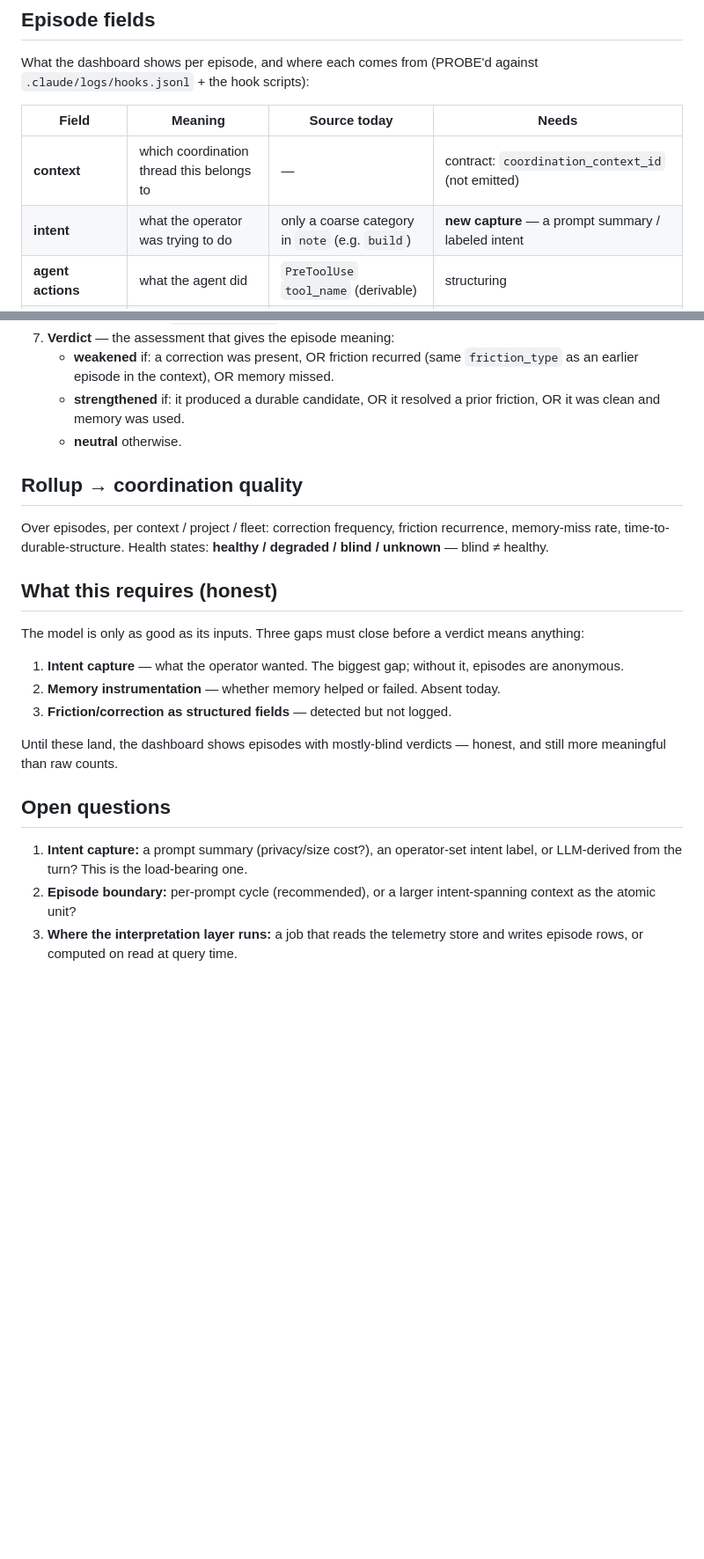
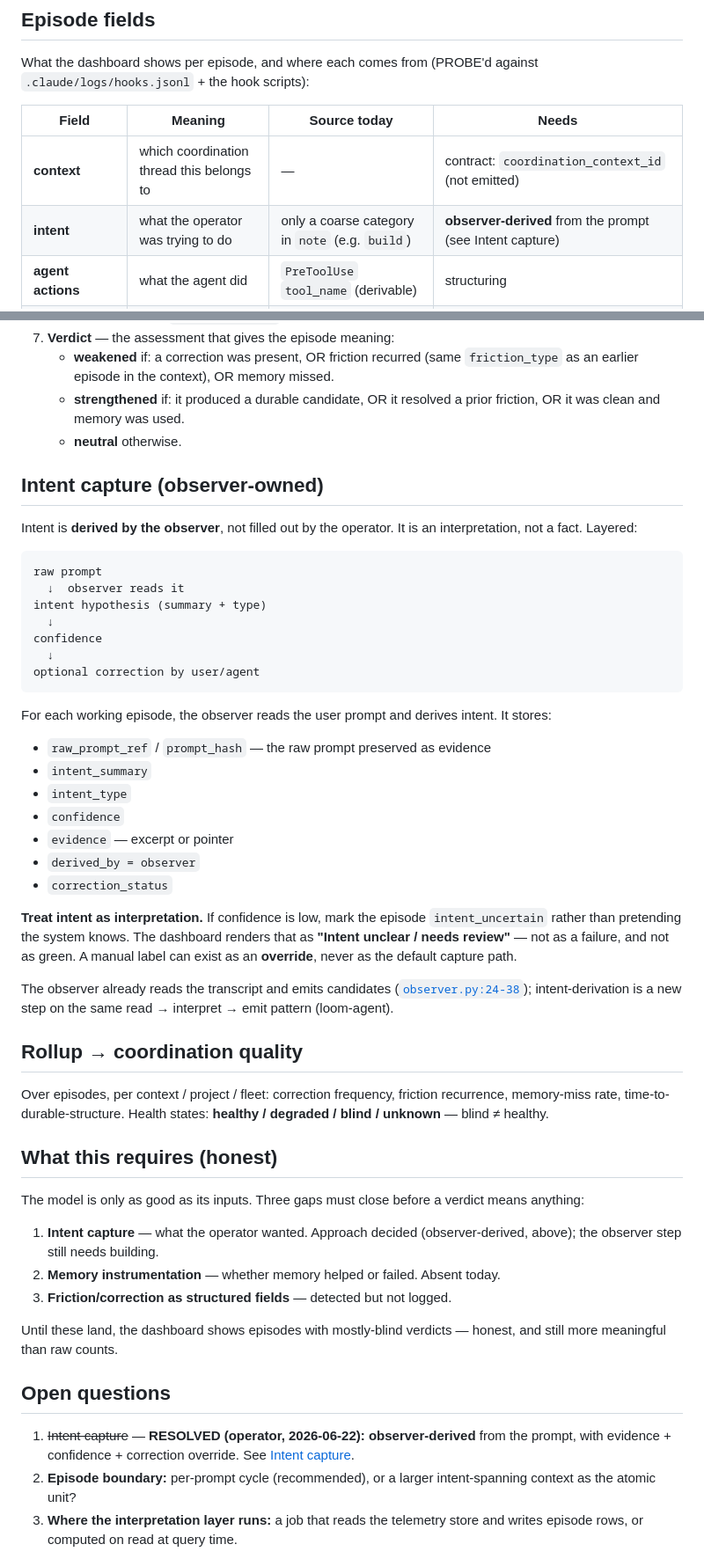
Before and after one commit to Lizo-RoadTown/tapestry, a Markdown page: docs/reference/coordination-episode-model.md, 2 parts joined by grey strips. Shown at 88% size. Drawn GitHub-style; blank space fills up the shorter version.

Commit message:
docs(reference): resolve intent capture — observer-derived, layered
Operator decision: intent is observer-owned, not operator-labeled. The
observer reads the prompt and derives an intent hypothesis with
confidence + evidence; intent is an interpretation, not a fact. Low
confidence -> intent_uncertain ("Intent unclear / needs review", not
green, not failure). Manual labels are an override only.

Stored: raw_prompt_ref/prompt_hash, intent_summary, intent_type,
confidence, evidence, derived_by=observer, correction_status. Fits the
observer's existing read->interpret->emit pattern (observer.py:24-38).

Co-Authored-By: Claude Opus 4.8 <noreply@anthropic.com>

````diff
--- a/docs/reference/coordination-episode-model.md
+++ b/docs/reference/coordination-episode-model.md
@@ -22,7 +22,7 @@ What the dashboard shows per episode, and where each comes from (PROBE'd against
 | Field | Meaning | Source today | Needs |
 |---|---|---|---|
 | **context** | which coordination thread this belongs to | — | contract: `coordination_context_id` (not emitted) |
-| **intent** | what the operator was trying to do | only a coarse category in `note` (e.g. `build`) | **new capture** — a prompt summary / labeled intent |
+| **intent** | what the operator was trying to do | only a coarse category in `note` (e.g. `build`) | **observer-derived** from the prompt (see Intent capture) |
 | **agent actions** | what the agent did | `PreToolUse` `tool_name` (derivable) | structuring |
 | **friction** | where it snagged | stop-audit detects, transient | contract: `friction_present` / `friction_type` |
 | **corrections** | the operator had to correct the agent | stop-audit detects, transient | contract: `correction_present` |
@@ -44,6 +44,34 @@ What the dashboard shows per episode, and where each comes from (PROBE'd against
    - **strengthened** if: it produced a durable candidate, OR it resolved a prior friction, OR it was clean and memory was used.
    - **neutral** otherwise.
 
+## Intent capture (observer-owned)
+
+Intent is **derived by the observer**, not filled out by the operator. It is an interpretation, not a fact. Layered:
+
+```text
+raw prompt
+  ↓  observer reads it
+intent hypothesis (summary + type)
+  ↓
+confidence
+  ↓
+optional correction by user/agent
+```
+
+For each working episode, the observer reads the user prompt and derives intent. It stores:
+
+- `raw_prompt_ref` / `prompt_hash` — the raw prompt preserved as evidence
+- `intent_summary`
+- `intent_type`
+- `confidence`
+- `evidence` — excerpt or pointer
+- `derived_by = observer`
+- `correction_status`
+
+**Treat intent as interpretation.** If confidence is low, mark the episode `intent_uncertain` rather than pretending the system knows. The dashboard renders that as **"Intent unclear / needs review"** — not as a failure, and not as green. A manual label can exist as an **override**, never as the default capture path.
+
+The observer already reads the transcript and emits candidates ([`observer.py:24-38`](../../the-loom/adapters/claude-code/loom-discipline/scripts/observer.py)); intent-derivation is a new step on the same read → interpret → emit pattern (loom-agent).
+
 ## Rollup → coordination quality
 
 Over episodes, per context / project / fleet: correction frequency, friction recurrence, memory-miss rate, time-to-durable-structure. Health states: **healthy / degraded / blind / unknown** — blind ≠ healthy.
@@ -52,7 +80,7 @@ Over episodes, per context / project / fleet: correction frequency, friction rec
 
 The model is only as good as its inputs. Three gaps must close before a verdict means anything:
 
-1. **Intent capture** — what the operator wanted. The biggest gap; without it, episodes are anonymous.
+1. **Intent capture** — what the operator wanted. Approach decided (observer-derived, above); the observer step still needs building.
 2. **Memory instrumentation** — whether memory helped or failed. Absent today.
 3. **Friction/correction as structured fields** — detected but not logged.
 
@@ -60,7 +88,7 @@ Until these land, the dashboard shows episodes with mostly-blind verdicts — ho
 
 ## Open questions
 
-1. **Intent capture:** a prompt summary (privacy/size cost?), an operator-set intent label, or LLM-derived from the turn? This is the load-bearing one.
+1. ~~Intent capture~~ — **RESOLVED (operator, 2026-06-22): observer-derived** from the prompt, with evidence + confidence + correction override. See [Intent capture](#intent-capture-observer-owned).
 2. **Episode boundary:** per-prompt cycle (recommended), or a larger intent-spanning context as the atomic unit?
 3. **Where the interpretation layer runs:** a job that reads the telemetry store and writes episode rows, or computed on read at query time.
 
````
